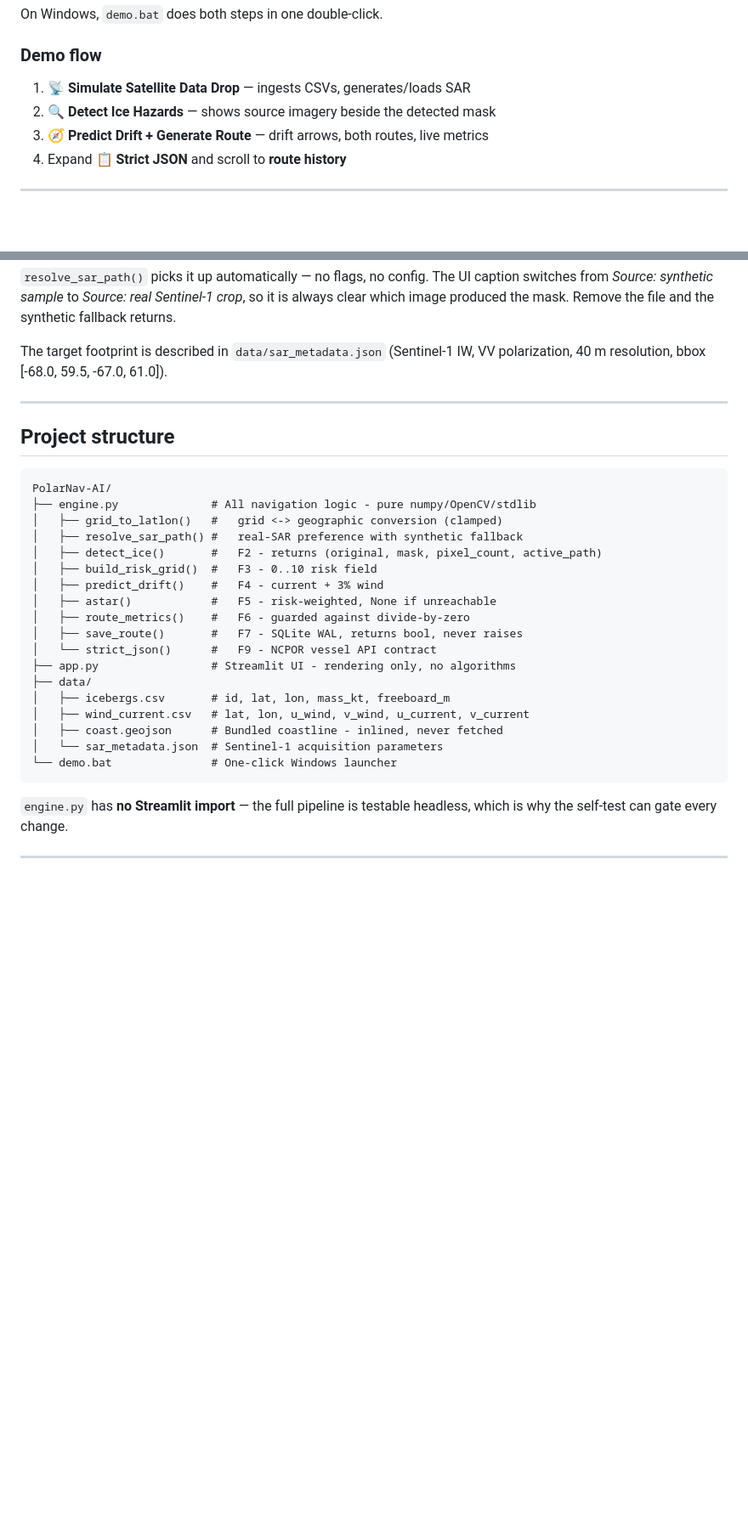
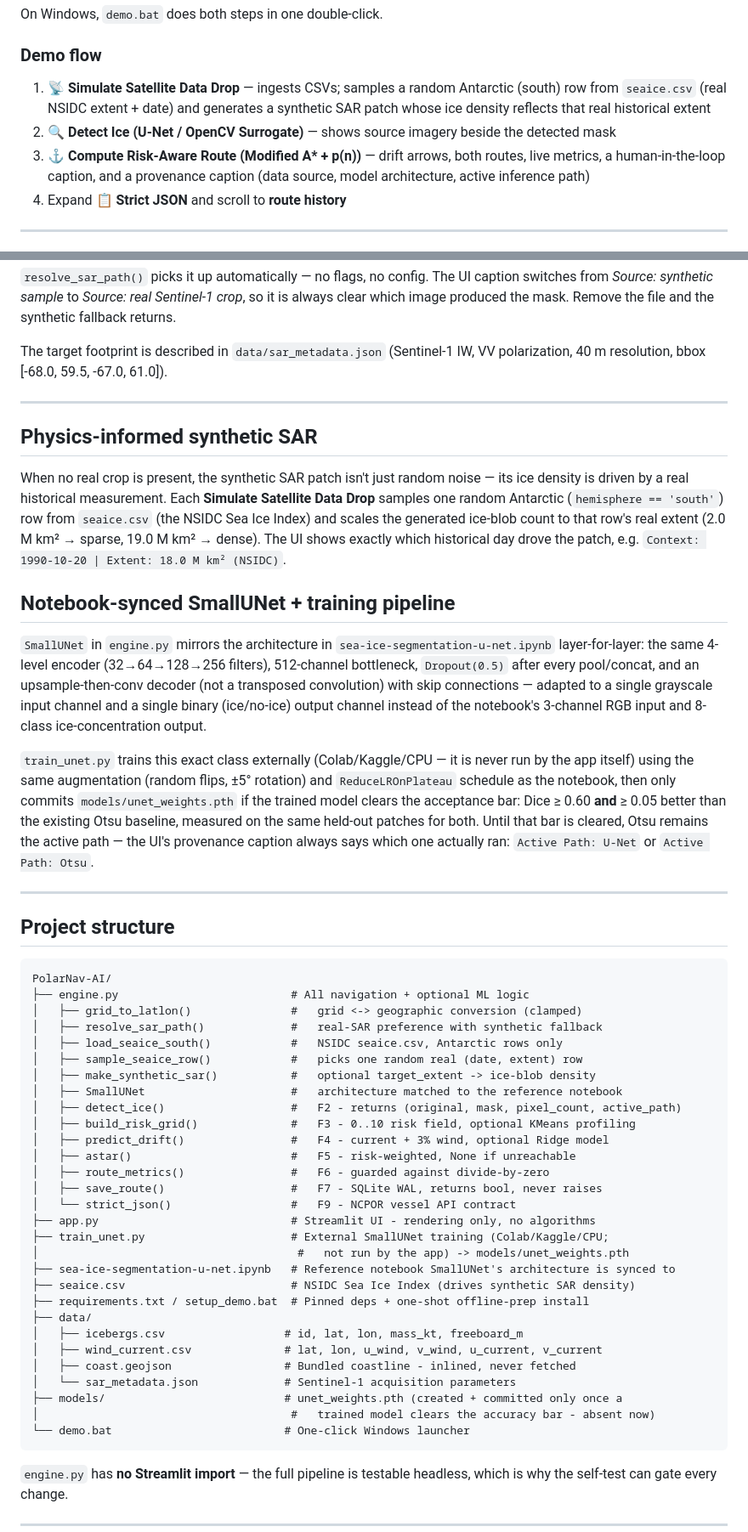
Before and after one commit to Lucifer0000007/PolarNav-AI, a Markdown page: README.md, 2 parts joined by grey strips. Shown at 85% size. Rendered like a GitHub page; blank space fills up the shorter version.

Commit message:
docs: sync README with notebook-matched SmallUNet + NSIDC synthetic SAR
Was stale since Checkpoint B8 — didn't reflect the final integration
work: notebook-synced 4-level SmallUNet architecture, models/ weights
path, NSIDC Sea Ice Index-driven synthetic SAR density, updated F2/F5
button labels, and the new provenance caption. Adds two short sections
(physics-informed synthetic SAR, notebook-synced training pipeline) and
updates the project-structure tree with the new files.

````diff
--- a/README.md
+++ b/README.md
@@ -144,9 +144,14 @@ On Windows, `demo.bat` does both steps in one double-click.
 
 ### Demo flow
 
-1. **📡 Simulate Satellite Data Drop** — ingests CSVs, generates/loads SAR
-2. **🔍 Detect Ice Hazards** — shows source imagery beside the detected mask
-3. **🧭 Predict Drift + Generate Route** — drift arrows, both routes, live metrics
+1. **📡 Simulate Satellite Data Drop** — ingests CSVs; samples a random Antarctic
+   (south) row from `seaice.csv` (real NSIDC extent + date) and generates a
+   synthetic SAR patch whose ice density reflects that real historical extent
+2. **🔍 Detect Ice (U-Net / OpenCV Surrogate)** — shows source imagery beside
+   the detected mask
+3. **⚓ Compute Risk-Aware Route (Modified A\* + p(n))** — drift arrows, both
+   routes, live metrics, a human-in-the-loop caption, and a provenance
+   caption (data source, model architecture, active inference path)
 4. Expand **📋 Strict JSON** and scroll to **route history**
 
 ---
@@ -171,27 +176,69 @@ polarization, 40 m resolution, bbox [-68.0, 59.5, -67.0, 61.0]).
 
 ---
 
+## Physics-informed synthetic SAR
+
+When no real crop is present, the synthetic SAR patch isn't just random noise —
+its ice density is driven by a real historical measurement. Each **Simulate
+Satellite Data Drop** samples one random Antarctic (`hemisphere == 'south'`)
+row from `seaice.csv` (the NSIDC Sea Ice Index) and scales the generated
+ice-blob count to that row's real extent (2.0 M km² → sparse, 19.0 M km² →
+dense). The UI shows exactly which historical day drove the patch, e.g.
+`Context: 1990-10-20 | Extent: 18.0 M km² (NSIDC)`.
+
+## Notebook-synced SmallUNet + training pipeline
+
+`SmallUNet` in `engine.py` mirrors the architecture in
+`sea-ice-segmentation-u-net.ipynb` layer-for-layer: the same 4-level encoder
+(32→64→128→256 filters), 512-channel bottleneck, `Dropout(0.5)` after every
+pool/concat, and an upsample-then-conv decoder (not a transposed convolution)
+with skip connections — adapted to a single grayscale input channel and a
+single binary (ice/no-ice) output channel instead of the notebook's 3-channel
+RGB input and 8-class ice-concentration output.
+
+`train_unet.py` trains this exact class externally (Colab/Kaggle/CPU — it is
+never run by the app itself) using the same augmentation (random flips, ±5°
+rotation) and `ReduceLROnPlateau` schedule as the notebook, then only commits
+`models/unet_weights.pth` if the trained model clears the acceptance bar:
+Dice ≥ 0.60 **and** ≥ 0.05 better than the existing Otsu baseline, measured on
+the same held-out patches for both. Until that bar is cleared, Otsu remains
+the active path — the UI's provenance caption always says which one actually
+ran: `Active Path: U-Net` or `Active Path: Otsu`.
+
+---
+
 ## Project structure
 
 ```
 PolarNav-AI/
-├── engine.py              # All navigation logic - pure numpy/OpenCV/stdlib
-│   ├── grid_to_latlon()   #   grid <-> geographic conversion (clamped)
-│   ├── resolve_sar_path() #   real-SAR preference with synthetic fallback
-│   ├── detect_ice()       #   F2 - returns (original, mask, pixel_count, active_path)
-│   ├── build_risk_grid()  #   F3 - 0..10 risk field
-│   ├── predict_drift()    #   F4 - current + 3% wind
-│   ├── astar()            #   F5 - risk-weighted, None if unreachable
-│   ├── route_metrics()    #   F6 - guarded against divide-by-zero
-│   ├── save_route()       #   F7 - SQLite WAL, returns bool, never raises
-│   └── strict_json()      #   F9 - NCPOR vessel API contract
-├── app.py                 # Streamlit UI - rendering only, no algorithms
+├── engine.py                          # All navigation + optional ML logic
+│   ├── grid_to_latlon()               #   grid <-> geographic conversion (clamped)
+│   ├── resolve_sar_path()             #   real-SAR preference with synthetic fallback
+│   ├── load_seaice_south()            #   NSIDC seaice.csv, Antarctic rows only
+│   ├── sample_seaice_row()            #   picks one random real (date, extent) row
+│   ├── make_synthetic_sar()           #   optional target_extent -> ice-blob density
+│   ├── SmallUNet                      #   architecture matched to the reference notebook
+│   ├── detect_ice()                   #   F2 - returns (original, mask, pixel_count, active_path)
+│   ├── build_risk_grid()              #   F3 - 0..10 risk field, optional KMeans profiling
+│   ├── predict_drift()                #   F4 - current + 3% wind, optional Ridge model
+│   ├── astar()                        #   F5 - risk-weighted, None if unreachable
+│   ├── route_metrics()                #   F6 - guarded against divide-by-zero
+│   ├── save_route()                   #   F7 - SQLite WAL, returns bool, never raises
+│   └── strict_json()                  #   F9 - NCPOR vessel API contract
+├── app.py                             # Streamlit UI - rendering only, no algorithms
+├── train_unet.py                      # External SmallUNet training (Colab/Kaggle/CPU;
+│                                       #   not run by the app) -> models/unet_weights.pth
+├── sea-ice-segmentation-u-net.ipynb   # Reference notebook SmallUNet's architecture is synced to
+├── seaice.csv                         # NSIDC Sea Ice Index (drives synthetic SAR density)
+├── requirements.txt / setup_demo.bat  # Pinned deps + one-shot offline-prep install
 ├── data/
-│   ├── icebergs.csv       # id, lat, lon, mass_kt, freeboard_m
-│   ├── wind_current.csv   # lat, lon, u_wind, v_wind, u_current, v_current
-│   ├── coast.geojson      # Bundled coastline - inlined, never fetched
-│   └── sar_metadata.json  # Sentinel-1 acquisition parameters
-└── demo.bat               # One-click Windows launcher
+│   ├── icebergs.csv                  # id, lat, lon, mass_kt, freeboard_m
+│   ├── wind_current.csv              # lat, lon, u_wind, v_wind, u_current, v_current
+│   ├── coast.geojson                 # Bundled coastline - inlined, never fetched
+│   └── sar_metadata.json             # Sentinel-1 acquisition parameters
+├── models/                           # unet_weights.pth (created + committed only once a
+│                                      #   trained model clears the accuracy bar - absent now)
+└── demo.bat                          # One-click Windows launcher
 ```
 
 `engine.py` has **no Streamlit import** — the full pipeline is testable headless,
````
Also changed, not shown: other parts of README.md (+1 -1 lines).
